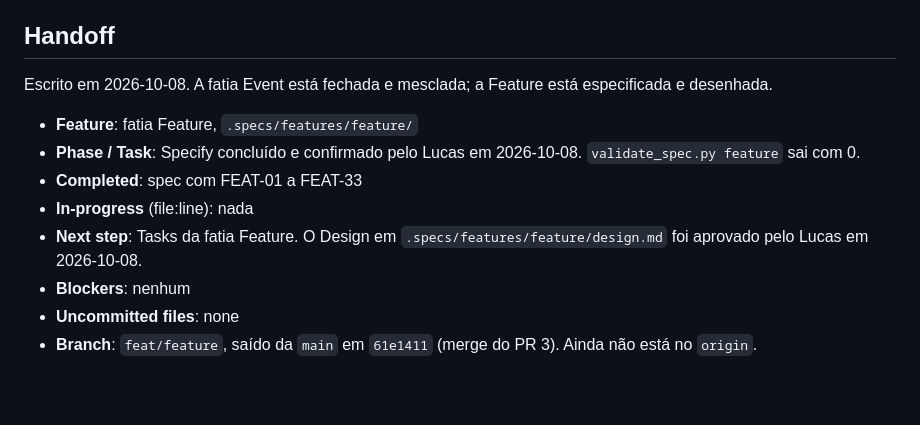
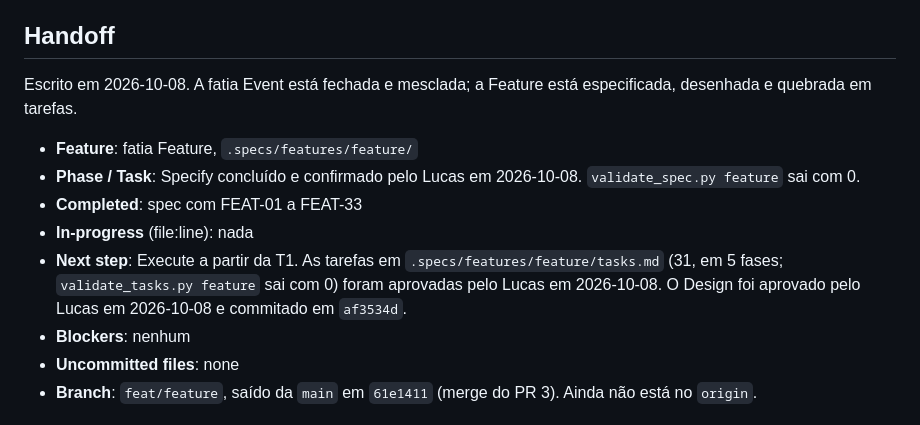
Before and after one commit to sh4wty1/squad-code-mcp, a Markdown page: .specs/STATE.md, the part around the change. Rendered like a GitHub page; blank space fills up the shorter version.

Commit message:
break the feature slice into tasks: rule and log first, then the test helpers migrated file by file
Co-Authored-By: Claude Opus 5.5 <noreply@anthropic.com>

```diff
--- a/.specs/STATE.md
+++ b/.specs/STATE.md
@@ -62,13 +62,13 @@ Só decisões novas. O que já está em `docs/adr/` não se repete aqui.
 
 ## Handoff
 
-Escrito em 2026-10-08. A fatia Event está fechada e mesclada; a Feature está especificada e desenhada.
+Escrito em 2026-10-08. A fatia Event está fechada e mesclada; a Feature está especificada, desenhada e quebrada em tarefas.
 
 - **Feature**: fatia Feature, `.specs/features/feature/`
 - **Phase / Task**: Specify concluído e confirmado pelo Lucas em 2026-10-08. `validate_spec.py feature` sai com 0.
 - **Completed**: spec com FEAT-01 a FEAT-33
 - **In-progress** (file:line): nada
-- **Next step**: Tasks da fatia Feature. O Design em `.specs/features/feature/design.md` foi aprovado pelo Lucas em 2026-10-08.
+- **Next step**: Execute a partir da T1. As tarefas em `.specs/features/feature/tasks.md` (31, em 5 fases; `validate_tasks.py feature` sai com 0) foram aprovadas pelo Lucas em 2026-10-08. O Design foi aprovado pelo Lucas em 2026-10-08 e commitado em `af3534d`.
 - **Blockers**: nenhum
 - **Uncommitted files**: none
 - **Branch**: `feat/feature`, saído da `main` em `61e1411` (merge do PR 3). Ainda não está no `origin`.
```
Also changed, not shown: ROADMAP.md (+1 -1 lines), 1 other file.
